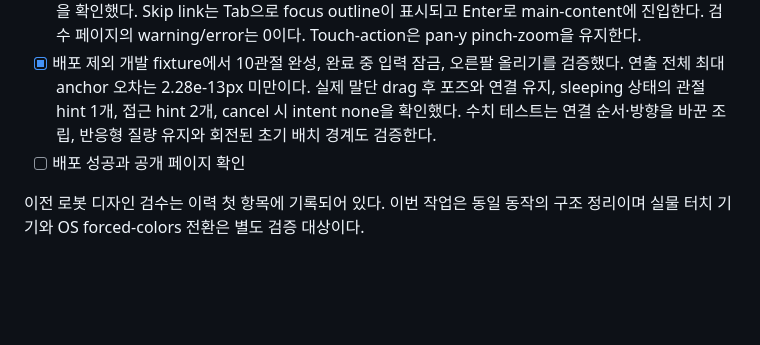
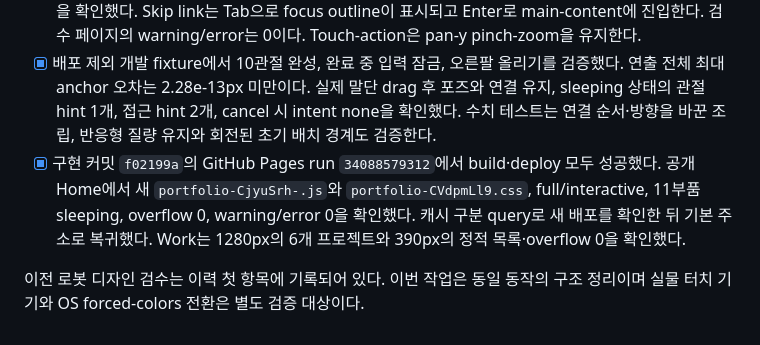
Before and after one commit to SeMinKong/SeMinKong_Web, a Markdown page: docs/qa-checklist.md, the part around the change. Drawn GitHub-style; blank space fills up the shorter version.

Commit message:
docs: record repository refactor verification

```diff
--- a/docs/qa-checklist.md
+++ b/docs/qa-checklist.md
@@ -32,6 +32,6 @@
 - [x] Home CSS는 합계 2717→1549줄로 줄였으며 실제 Chromium 390×844·768×1024·1280×900에서 이전 공개 페이지와 192개 main 요소의 display·크기·폰트·margin·padding·grid 열이 모두 일치한다. 세 크기 모두 수평 overflow 0, 기본 lite/static 및 full/interactive, 11부품과 서명·CTA 가독성을 확인했다. Desktop/mobile Contact 하단도 정상이다.
 - [x] 390px localhost reduced override에서 depth flat, canvas none, 정적 완성형 11부품, 서명 12획을 확인했다. Skip link는 Tab으로 focus outline이 표시되고 Enter로 main-content에 진입한다. 검수 페이지의 warning/error는 0이다. Touch-action은 pan-y pinch-zoom을 유지한다.
 - [x] 배포 제외 개발 fixture에서 10관절 완성, 완료 중 입력 잠금, 오른팔 올리기를 검증했다. 연출 전체 최대 anchor 오차는 2.28e-13px 미만이다. 실제 말단 drag 후 포즈와 연결 유지, sleeping 상태의 관절 hint 1개, 접근 hint 2개, cancel 시 intent none을 확인했다. 수치 테스트는 연결 순서·방향을 바꾼 조립, 반응형 질량 유지와 회전된 초기 배치 경계도 검증한다.
-- [ ] 배포 성공과 공개 페이지 확인
+- [x] 구현 커밋 `f02199a`의 GitHub Pages run `34088579312`에서 build·deploy 모두 성공했다. 공개 Home에서 새 `portfolio-CjyuSrh-.js`와 `portfolio-CVdpmLl9.css`, full/interactive, 11부품 sleeping, overflow 0, warning/error 0을 확인했다. 캐시 구분 query로 새 배포를 확인한 뒤 기본 주소로 복귀했다. Work는 1280px의 6개 프로젝트와 390px의 정적 목록·overflow 0을 확인했다.
 
 이전 로봇 디자인 검수는 이력 첫 항목에 기록되어 있다. 이번 작업은 동일 동작의 구조 정리이며 실물 터치 기기와 OS forced-colors 전환은 별도 검증 대상이다.
```
